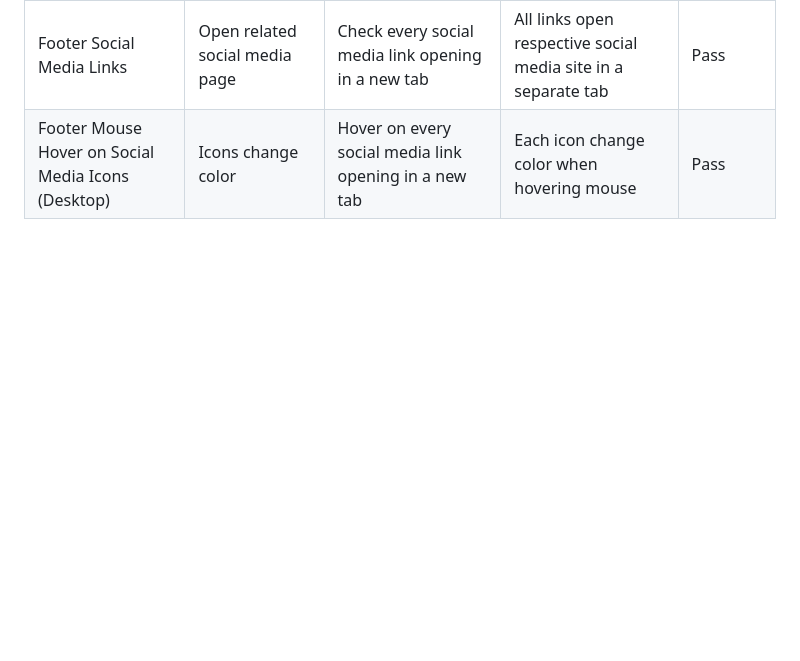
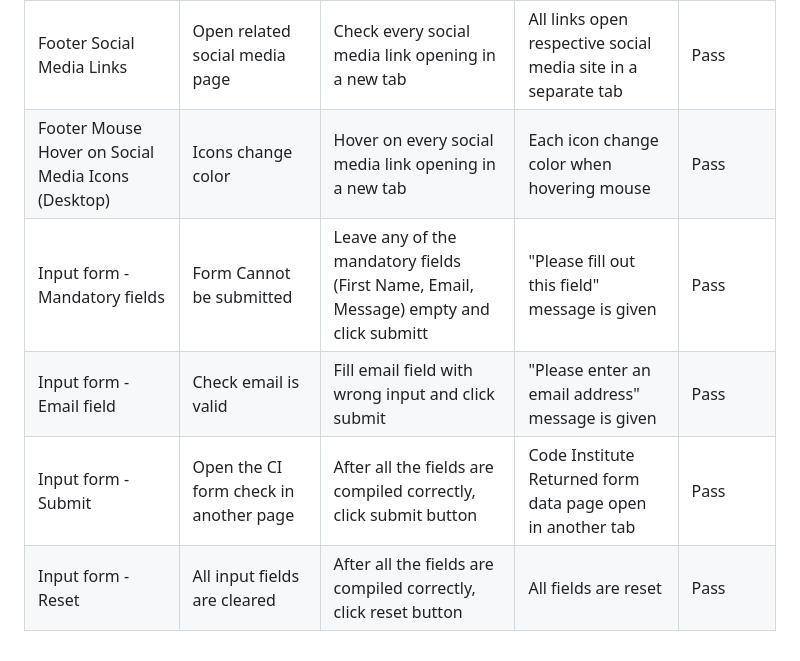
Before and after one commit to claudiosarto/lasagna-pedia, a Markdown page: TESTING.md, the part around the change. GitHub-like rendering; blank space fills up the shorter version.

Commit message:
doc: add input form test in contact page section

```diff
--- a/TESTING.md
+++ b/TESTING.md
@@ -98,3 +98,7 @@ Testing performed on the following devices:
 | Navbar Contact (Desktop) | Reload Contact page | Click "Contact" link from navbar | Contact page reloads | Pass |
 | Footer Social Media Links | Open related social media page | Check every social media link opening in a new tab | All links open respective social media site in a separate tab | Pass |
 | Footer Mouse Hover on Social Media Icons (Desktop) | Icons change color | Hover on every social media link opening in a new tab | Each icon change color when hovering mouse | Pass |
+| Input form - Mandatory fields | Form Cannot be submitted  | Leave any of the mandatory fields (First Name, Email, Message) empty and click submitt | "Please fill out this field" message is given | Pass |
+| Input form - Email field | Check email is valid | Fill email field with wrong input and click submit | "Please enter an email address" message is given | Pass |
+| Input form - Submit | Open the CI form check in another page | After all the fields are compiled correctly, click submit button | Code Institute Returned form data page open in another tab | Pass |
+| Input form - Reset | All input fields are cleared | After all the fields are compiled correctly, click reset button | All fields are reset | Pass |
```
